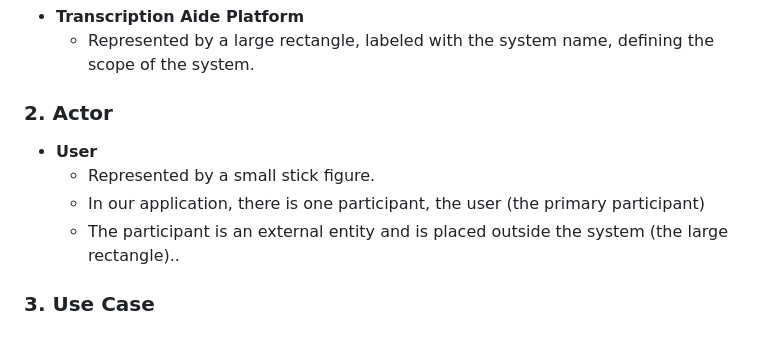
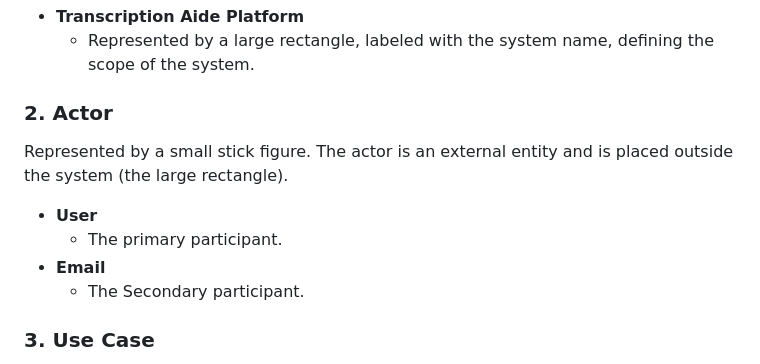
Before and after one commit to fuhui14/SWEN90017-2024-TAP, a Markdown page: docs/Architecture/Use Case Diagram.md, the part around the change. Rendered like a GitHub page.

```diff
--- a/docs/Architecture/Use Case Diagram.md
+++ b/docs/Architecture/Use Case Diagram.md
@@ -22,10 +22,12 @@ The use case diagram presented is a visual representation of the functional requ
   - Represented by a large rectangle, labeled with the system name, defining the scope of the system.
 
 ### 2. Actor
+Represented by a small stick figure.
+The actor is an external entity and is placed outside the system (the large rectangle).
 - **User**
-  - Represented by a small stick figure.
-  - In our application, there is one participant, the user (the primary participant)
-  - The participant is an external entity and is placed outside the system (the large rectangle)..
+  - The primary participant.
+- **Email**
+  - The Secondary participant.
 
 ### 3. Use Case
 Represented by an oval shape, placed inside the rectangle, indicating actions that occur within the application.
```
